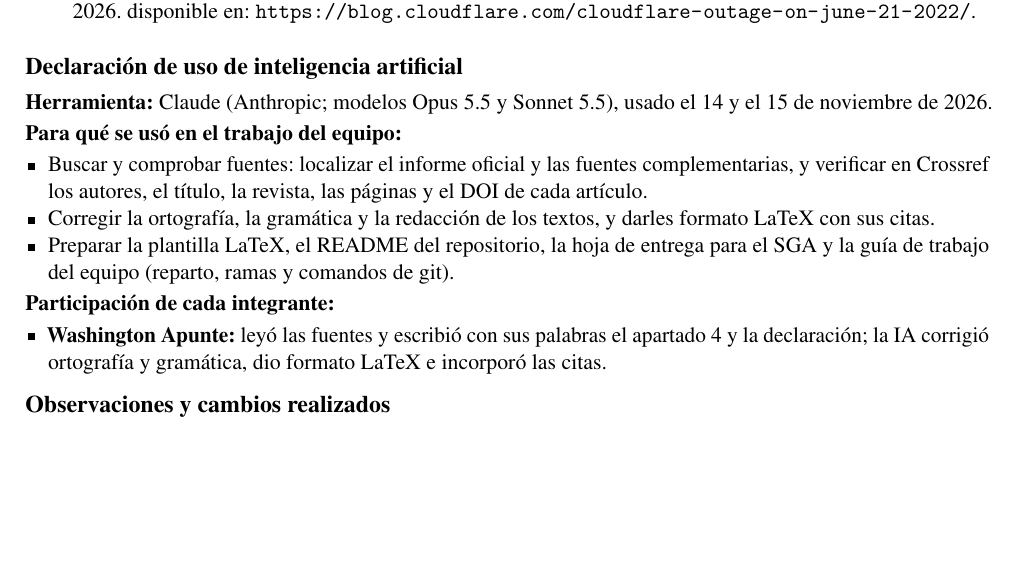
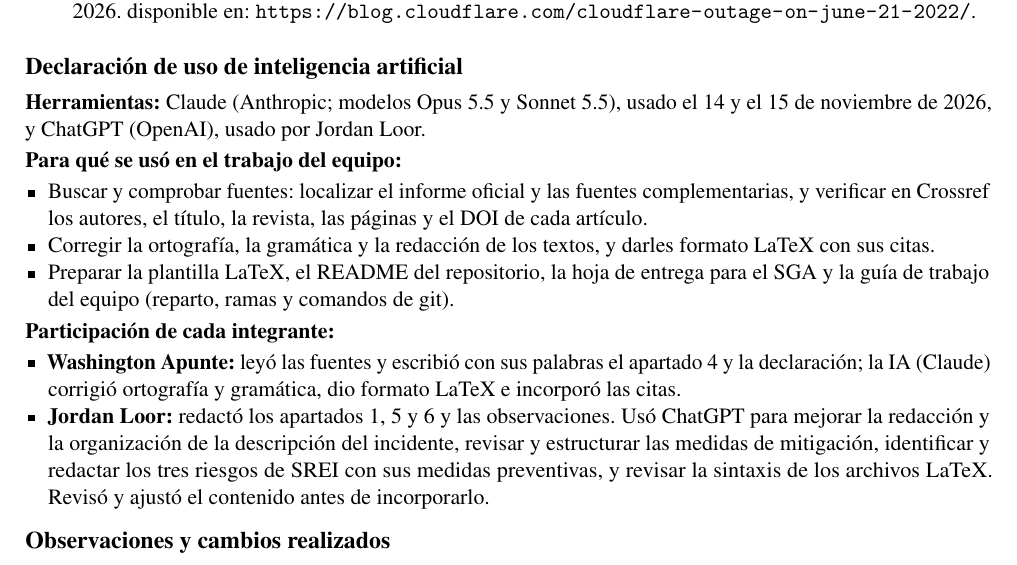
Before and after one commit to Washinton-Apunte/FORM-AC-01-Cloudflare-2022-ALM, a LaTeX document (main.tex, which reads secciones/declaracion-ia.tex): part of page 4 of 4, cut so that both start at the same text, the shorter picture padded with empty space. Compiled offline with pdfLaTeX.

Commit message:
Actualizo la declaracion de IA con la parte de Jordan

```diff
--- a/secciones/declaracion-ia.tex
+++ b/secciones/declaracion-ia.tex
@@ -1,9 +1,9 @@
 % Declaración de uso de IA — Responsable: Apunte Pazmiño Washington German
-% IMPORTANTE: tiene que decir lo que realmente pasó. Jordan y César deben
-% confirmar su parte antes de la entrega (ver las líneas con "PENDIENTE").
+% IMPORTANTE: tiene que decir lo que realmente pasó. César debe confirmar su
+% parte antes de la entrega (ver la línea con "PENDIENTE").
 \section*{Declaración de uso de inteligencia artificial}
 
-\textbf{Herramienta:} Claude (Anthropic; modelos Opus 5.5 y Sonnet 5.5), usado el 14 y el 15 de noviembre de 2026.
+\textbf{Herramientas:} Claude (Anthropic; modelos Opus 5.5 y Sonnet 5.5), usado el 14 y el 15 de noviembre de 2026, y ChatGPT (OpenAI), usado por Jordan Loor.
 
 \textbf{Para qué se usó en el trabajo del equipo:}
 \begin{itemize}
@@ -14,7 +14,7 @@
 
 \textbf{Participación de cada integrante:}
 \begin{itemize}
-\item \textbf{Washington Apunte:} leyó las fuentes y escribió con sus palabras el apartado 4 y la declaración; la IA corrigió ortografía y gramática, dio formato LaTeX e incorporó las citas.
-% PENDIENTE (Jordan): decir si usó IA en los apartados 1, 5 y 6 y en la tabla de observaciones, y para qué.
+\item \textbf{Washington Apunte:} leyó las fuentes y escribió con sus palabras el apartado 4 y la declaración; la IA (Claude) corrigió ortografía y gramática, dio formato LaTeX e incorporó las citas.
+\item \textbf{Jordan Loor:} redactó los apartados 1, 5 y 6 y las observaciones. Usó ChatGPT para mejorar la redacción y la organización de la descripción del incidente, revisar y estructurar las medidas de mitigación, identificar y redactar los tres riesgos de SREI con sus medidas preventivas, y revisar la sintaxis de los archivos LaTeX. Revisó y ajustó el contenido antes de incorporarlo.
 % PENDIENTE (César): decir qué cambió él en los apartados 2 y 3 y en el diagrama respecto del borrador de la IA, y si usó IA además.
 \end{itemize}
```
